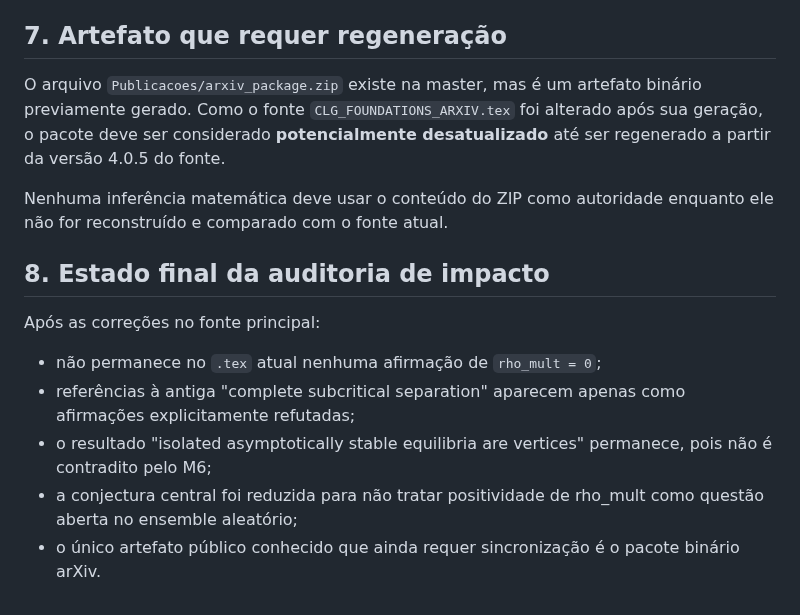
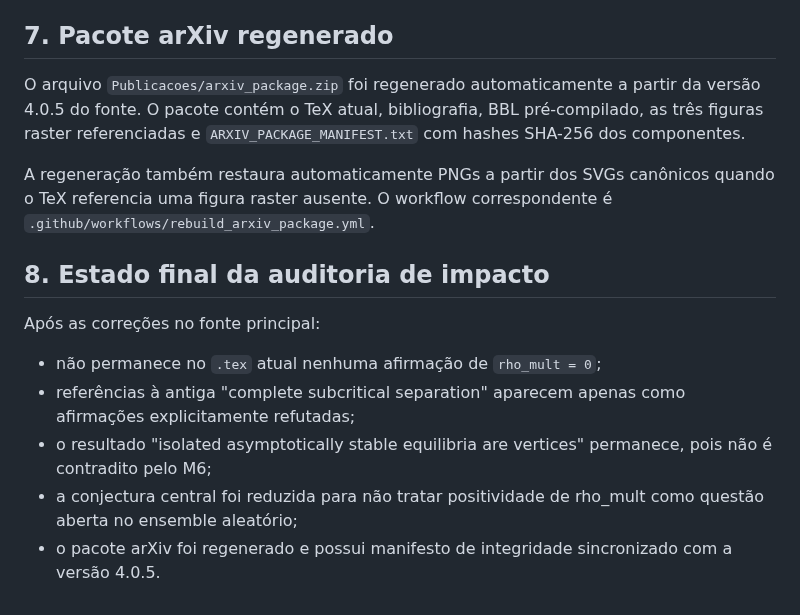
Before and after one commit to thiagocarvalhodba/p-vs-np-carvalho, a Markdown page: Publicacoes/CLG_T10R_BLAST_RADIUS.md, the part around the change. Rendered like a GitHub page.

Commit message:
docs(arxiv): mark v4.0.5 package synchronized

```diff
--- a/Publicacoes/CLG_T10R_BLAST_RADIUS.md
+++ b/Publicacoes/CLG_T10R_BLAST_RADIUS.md
@@ -98,11 +98,11 @@ A trilha de evidência atual é:
 - `CLG_T10_AUDITORIA_ADVERSARIAL_EQUILIBRIOS.md`: auditoria principal do T10;
 - `../PROVA_ALTA_PROBABILIDADE_M6.md`: prova detalhada w.h.p.
 
-## 7. Artefato que requer regeneração
+## 7. Pacote arXiv regenerado
 
-O arquivo `Publicacoes/arxiv_package.zip` existe na master, mas é um artefato binário previamente gerado. Como o fonte `CLG_FOUNDATIONS_ARXIV.tex` foi alterado após sua geração, o pacote deve ser considerado **potencialmente desatualizado** até ser regenerado a partir da versão 4.0.5 do fonte.
+O arquivo `Publicacoes/arxiv_package.zip` foi regenerado automaticamente a partir da versão 4.0.5 do fonte. O pacote contém o TeX atual, bibliografia, BBL pré-compilado, as três figuras raster referenciadas e `ARXIV_PACKAGE_MANIFEST.txt` com hashes SHA-256 dos componentes.
 
-Nenhuma inferência matemática deve usar o conteúdo do ZIP como autoridade enquanto ele não for reconstruído e comparado com o fonte atual.
+A regeneração também restaura automaticamente PNGs a partir dos SVGs canônicos quando o TeX referencia uma figura raster ausente. O workflow correspondente é `.github/workflows/rebuild_arxiv_package.yml`.
 
 ## 8. Estado final da auditoria de impacto
 
@@ -112,4 +112,4 @@ Após as correções no fonte principal:
 - referências à antiga "complete subcritical separation" aparecem apenas como afirmações explicitamente refutadas;
 - o resultado "isolated asymptotically stable equilibria are vertices" permanece, pois não é contradito pelo M6;
 - a conjectura central foi reduzida para não tratar positividade de rho_mult como questão aberta no ensemble aleatório;
-- o único artefato público conhecido que ainda requer sincronização é o pacote binário arXiv.
+- o pacote arXiv foi regenerado e possui manifesto de integridade sincronizado com a versão 4.0.5.
```
